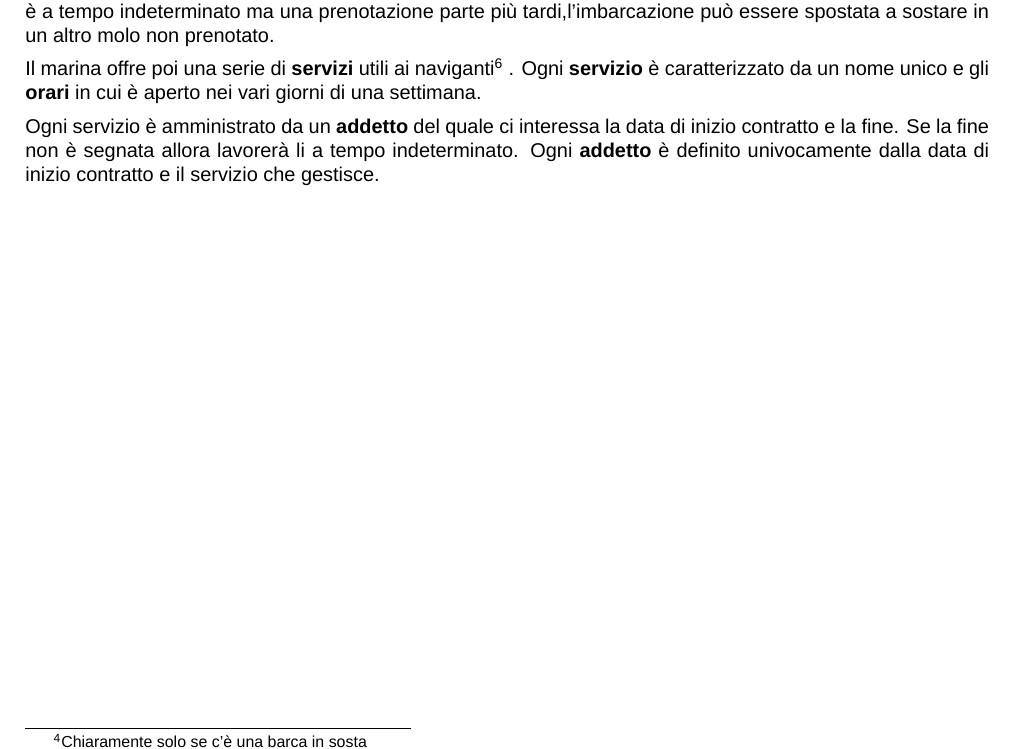
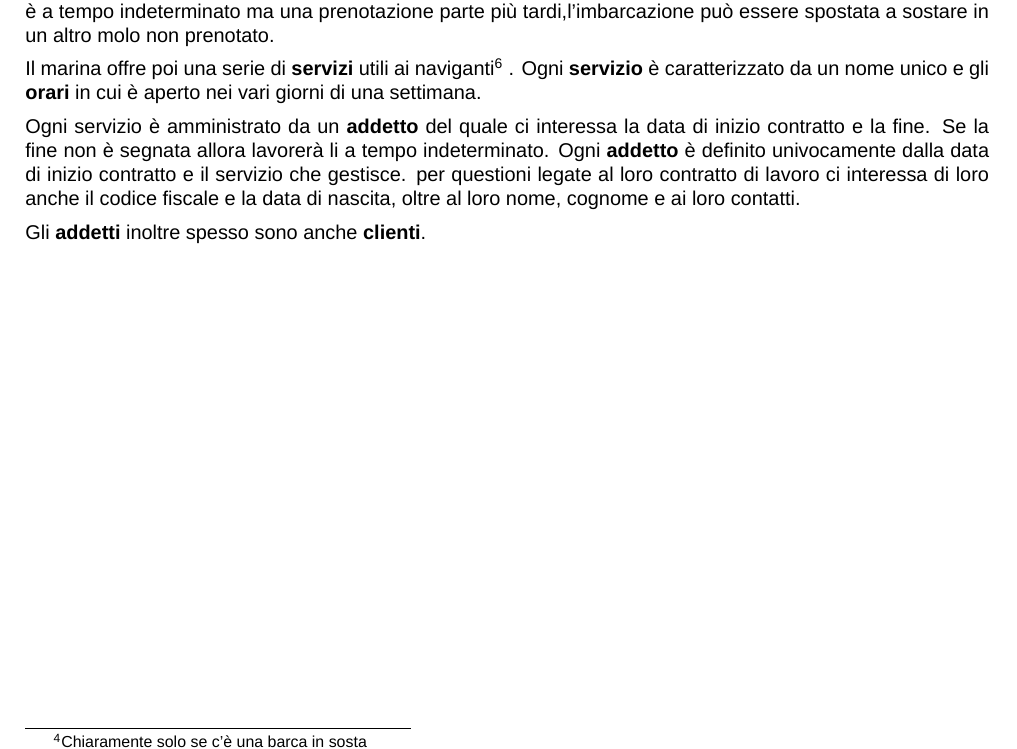
Before and after one commit to alessandro-massarenti/Progetto-basi-di-dati-2022, a LaTeX document (src_relazione_tex/main.tex, which reads src_relazione_tex/contenuti/analisi_dei_requisiti.tex): part of page 2 of 13, cut so that both start at the same text. Compiled offline with XeLaTeX; a missing font is replaced by an installed copy or a similar font.

Commit message:
Sistemato un errore di coerenza di Addetto nella descrizione testuale

```diff
--- a/src_relazione_tex/contenuti/analisi_dei_requisiti.tex
+++ b/src_relazione_tex/contenuti/analisi_dei_requisiti.tex
@@ -32,7 +32,9 @@ Per controllare se un \textbf{molo} è disponibile bisogna quindi controllare se
 
 Il marina offre poi una serie di \textbf{servizi} utili ai naviganti\footnote{Ad esempio lavanderie a gettoni, ristoranti, cantieri} . Ogni \textbf{servizio} è caratterizzato da un nome unico e gli \textbf{orari} in cui è aperto nei vari giorni di una settimana.
 
-Ogni servizio è amministrato da un \textbf{addetto} del quale ci interessa la data di inizio contratto e la fine. Se la fine non è segnata allora lavorerà li a tempo indeterminato. Ogni \textbf{addetto} è definito univocamente dalla data di inizio contratto e il servizio che gestisce.
+Ogni servizio è amministrato da un \textbf{addetto} del quale ci interessa la data di inizio contratto e la fine. Se la fine non è segnata allora lavorerà li a tempo indeterminato. Ogni \textbf{addetto} è definito univocamente dalla data di inizio contratto e il servizio che gestisce. per questioni legate al loro contratto di lavoro ci interessa di loro anche il codice fiscale e la data di nascita, oltre al loro nome, cognome e ai loro contatti.
+
+Gli \textbf{addetti} inoltre spesso sono anche \textbf{clienti}.
 
 \subsection{Glossario dei termini}
 
```
